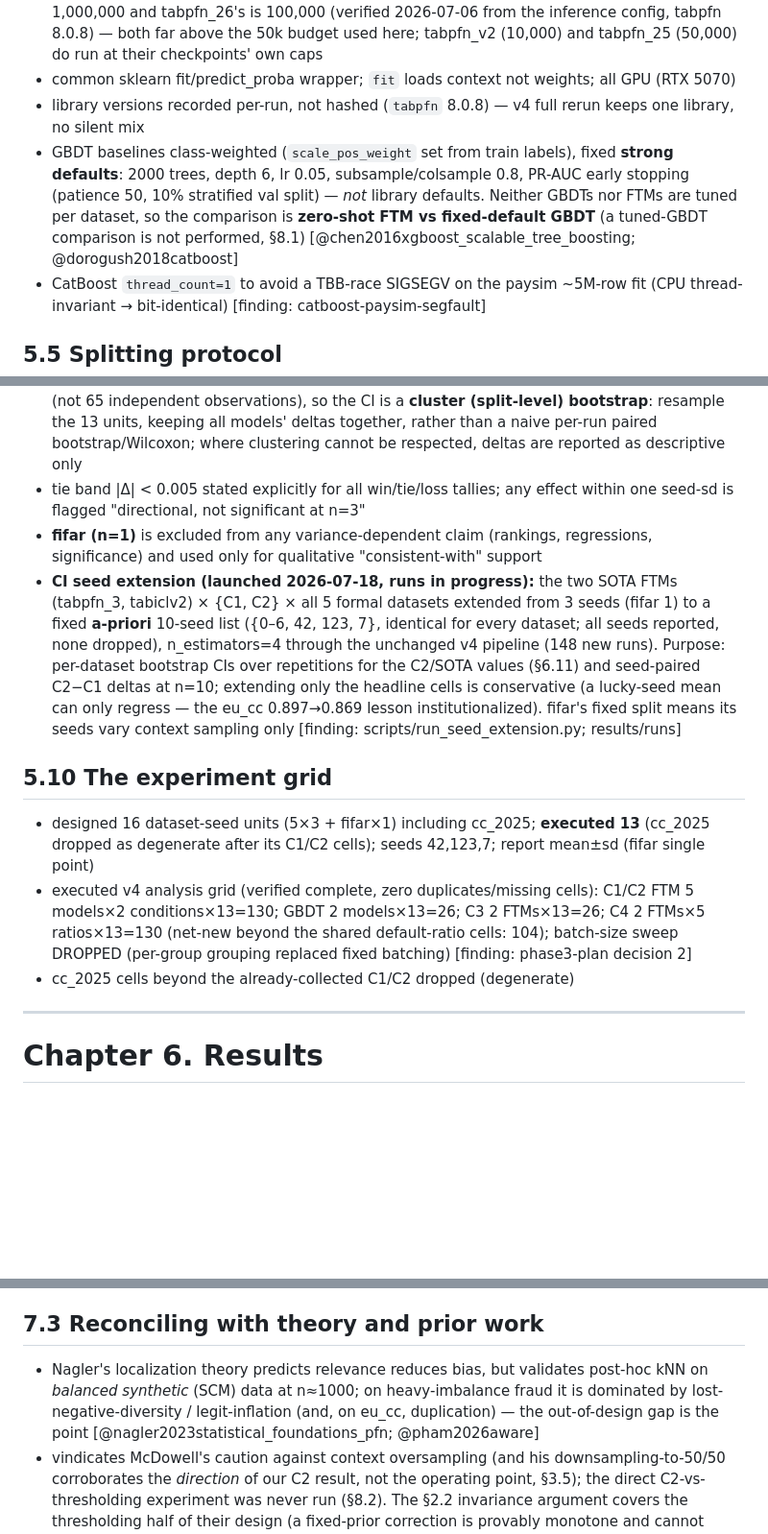
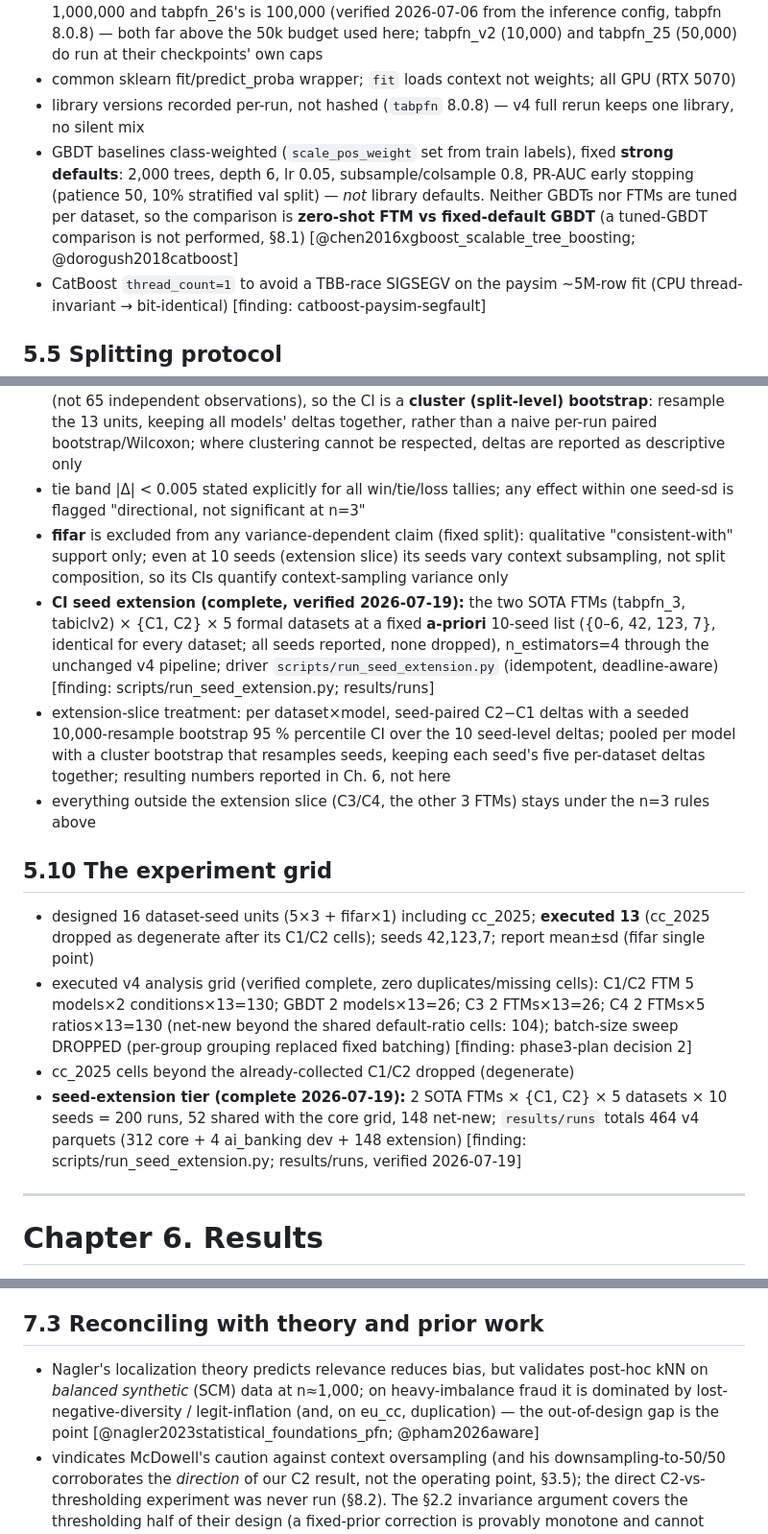
Before and after one commit to bbtheo/ds-thesis, a Markdown page: thesis-outline.md, 3 parts joined by grey strips. Shown at 96% size. GitHub-like rendering; blank space fills up the shorter version.

Commit message:
updates to the outline

```diff
--- a/thesis-outline.md
+++ b/thesis-outline.md
@@ -201,7 +201,7 @@
 - the 50k figure is a design choice for cross-model comparability, not an inherent property at that number for every model: the installed tabpfn_3 checkpoint's own `MAX_NUMBER_OF_SAMPLES` is 1,000,000 and tabpfn_26's is 100,000 (verified 2026-07-06 from the inference config, tabpfn 8.0.8) — both far above the 50k budget used here; tabpfn_v2 (10,000) and tabpfn_25 (50,000) do run at their checkpoints' own caps
 - common sklearn fit/predict_proba wrapper; `fit` loads context not weights; all GPU (RTX 5070)
 - library versions recorded per-run, not hashed (`tabpfn` 8.0.8) — v4 full rerun keeps one library, no silent mix
-- GBDT baselines class-weighted (`scale_pos_weight` set from train labels), fixed **strong defaults**: 2000 trees, depth 6, lr 0.05, subsample/colsample 0.8, PR-AUC early stopping (patience 50, 10% stratified val split) — *not* library defaults. Neither GBDTs nor FTMs are tuned per dataset, so the comparison is **zero-shot FTM vs fixed-default GBDT** (a tuned-GBDT comparison is not performed, §8.1) [@chen2016xgboost_scalable_tree_boosting; @dorogush2018catboost]
+- GBDT baselines class-weighted (`scale_pos_weight` set from train labels), fixed **strong defaults**: 2,000 trees, depth 6, lr 0.05, subsample/colsample 0.8, PR-AUC early stopping (patience 50, 10% stratified val split) — *not* library defaults. Neither GBDTs nor FTMs are tuned per dataset, so the comparison is **zero-shot FTM vs fixed-default GBDT** (a tuned-GBDT comparison is not performed, §8.1) [@chen2016xgboost_scalable_tree_boosting; @dorogush2018catboost]
 - CatBoost `thread_count=1` to avoid a TBB-race SIGSEGV on the paysim ~5M-row fit (CPU thread-invariant → bit-identical) [finding: catboost-paysim-segfault]
 
 ## 5.5 Splitting protocol
@@ -231,13 +231,16 @@
 - 3 seeds per dataset (fifar = 1 fixed split); results are descriptive point estimates with seed-spread (±sd or min/max) attached to every per-dataset value
 - paired comparisons (e.g. the C2−C1 ΔPR-AUC over 65 paired runs) reported with a confidence interval, not a bare mean — the 65 deltas share only **13** dataset-seed splits across 5 models (not 65 independent observations), so the CI is a **cluster (split-level) bootstrap**: resample the 13 units, keeping all models' deltas together, rather than a naive per-run paired bootstrap/Wilcoxon; where clustering cannot be respected, deltas are reported as descriptive only
 - tie band |Δ| < 0.005 stated explicitly for all win/tie/loss tallies; any effect within one seed-sd is flagged "directional, not significant at n=3"
-- **fifar (n=1)** is excluded from any variance-dependent claim (rankings, regressions, significance) and used only for qualitative "consistent-with" support
-- **CI seed extension (launched 2026-07-18, runs in progress):** the two SOTA FTMs (tabpfn_3, tabiclv2) × {C1, C2} × all 5 formal datasets extended from 3 seeds (fifar 1) to a fixed **a-priori** 10-seed list ({0–6, 42, 123, 7}, identical for every dataset; all seeds reported, none dropped), n_estimators=4 through the unchanged v4 pipeline (148 new runs). Purpose: per-dataset bootstrap CIs over repetitions for the C2/SOTA values (§6.11) and seed-paired C2−C1 deltas at n=10; extending only the headline cells is conservative (a lucky-seed mean can only regress — the eu_cc 0.897→0.869 lesson institutionalized). fifar's fixed split means its seeds vary context sampling only [finding: scripts/run_seed_extension.py; results/runs]
+- **fifar** is excluded from any variance-dependent claim (fixed split): qualitative "consistent-with" support only; even at 10 seeds (extension slice) its seeds vary context subsampling, not split composition, so its CIs quantify context-sampling variance only
+- **CI seed extension (complete, verified 2026-07-19):** the two SOTA FTMs (tabpfn_3, tabiclv2) × {C1, C2} × 5 formal datasets at a fixed **a-priori** 10-seed list ({0–6, 42, 123, 7}, identical for every dataset; all seeds reported, none dropped), n_estimators=4 through the unchanged v4 pipeline; driver `scripts/run_seed_extension.py` (idempotent, deadline-aware) [finding: scripts/run_seed_extension.py; results/runs]
+- extension-slice treatment: per dataset×model, seed-paired C2−C1 deltas with a seeded 10,000-resample bootstrap 95 % percentile CI over the 10 seed-level deltas; pooled per model with a cluster bootstrap that resamples seeds, keeping each seed's five per-dataset deltas together; resulting numbers reported in Ch. 6, not here
+- everything outside the extension slice (C3/C4, the other 3 FTMs) stays under the n=3 rules above
 
 ## 5.10 The experiment grid
 - designed 16 dataset-seed units (5×3 + fifar×1) including cc_2025; **executed 13** (cc_2025 dropped as degenerate after its C1/C2 cells); seeds 42,123,7; report mean±sd (fifar single point)
 - executed v4 analysis grid (verified complete, zero duplicates/missing cells): C1/C2 FTM 5 models×2 conditions×13=130; GBDT 2 models×13=26; C3 2 FTMs×13=26; C4 2 FTMs×5 ratios×13=130 (net-new beyond the shared default-ratio cells: 104); batch-size sweep DROPPED (per-group grouping replaced fixed batching) [finding: phase3-plan decision 2]
 - cc_2025 cells beyond the already-collected C1/C2 dropped (degenerate)
+- **seed-extension tier (complete 2026-07-19):** 2 SOTA FTMs × {C1, C2} × 5 datasets × 10 seeds = 200 runs, 52 shared with the core grid, 148 net-new; `results/runs` totals 464 v4 parquets (312 core + 4 ai_banking dev + 148 extension) [finding: scripts/run_seed_extension.py; results/runs, verified 2026-07-19]
 
 ---
 
@@ -380,7 +384,7 @@
 - literature-consistent (as analogy, scoped in §8.1): similarity-weighted majority vote, and — borrowed out-of-domain — minority "bad hubs"; the directly-evidenced legit-inflation account above is the primary support, not these [@tomasev2013minority_hubs; @pham2026aware]
 
 ## 7.3 Reconciling with theory and prior work
-- Nagler's localization theory predicts relevance reduces bias, but validates post-hoc kNN on *balanced synthetic* (SCM) data at n≈1000; on heavy-imbalance fraud it is dominated by lost-negative-diversity / legit-inflation (and, on eu_cc, duplication) — the out-of-design gap is the point [@nagler2023statistical_foundations_pfn; @pham2026aware]
+- Nagler's localization theory predicts relevance reduces bias, but validates post-hoc kNN on *balanced synthetic* (SCM) data at n≈1,000; on heavy-imbalance fraud it is dominated by lost-negative-diversity / legit-inflation (and, on eu_cc, duplication) — the out-of-design gap is the point [@nagler2023statistical_foundations_pfn; @pham2026aware]
 - vindicates McDowell's caution against context oversampling (and his downsampling-to-50/50 corroborates the *direction* of our C2 result, not the operating point, §3.5); the direct C2-vs-thresholding experiment was never run (§8.2). The §2.2 invariance argument covers the thresholding half of their design (a fixed-prior correction is provably monotone and cannot move ranking metrics — confirmed from Saerens' Eq. 4), but their downsampling arm re-fits and *can* move ranking metrics; our design covers the axes their study lacked (relevance, ranking metrics, heavier imbalance) — a same-protocol head-to-head remains future work (§8.2) [@mcdowell2026correcting_imbalance_pfn]
 - shows Gao's relevance+ratio coupling does **not transfer** from LLM-text/accuracy to the tabular heavy-imbalance frozen-FTM/ranking-metric regime (a failed transfer, not a refutation of Gao's own result) [@gao2025imbalanced_annotations]
 - C2's gain is on ranking metrics, so by the §2.2 argument it cannot be the calibration artifact post-hoc prior-correction would predict — it reflects a re-fit posterior (our interpretive synthesis) [@saerens2002adjusting_priors]
```
Also changed, not shown: other parts of thesis-outline.md (+1 -0 lines).
